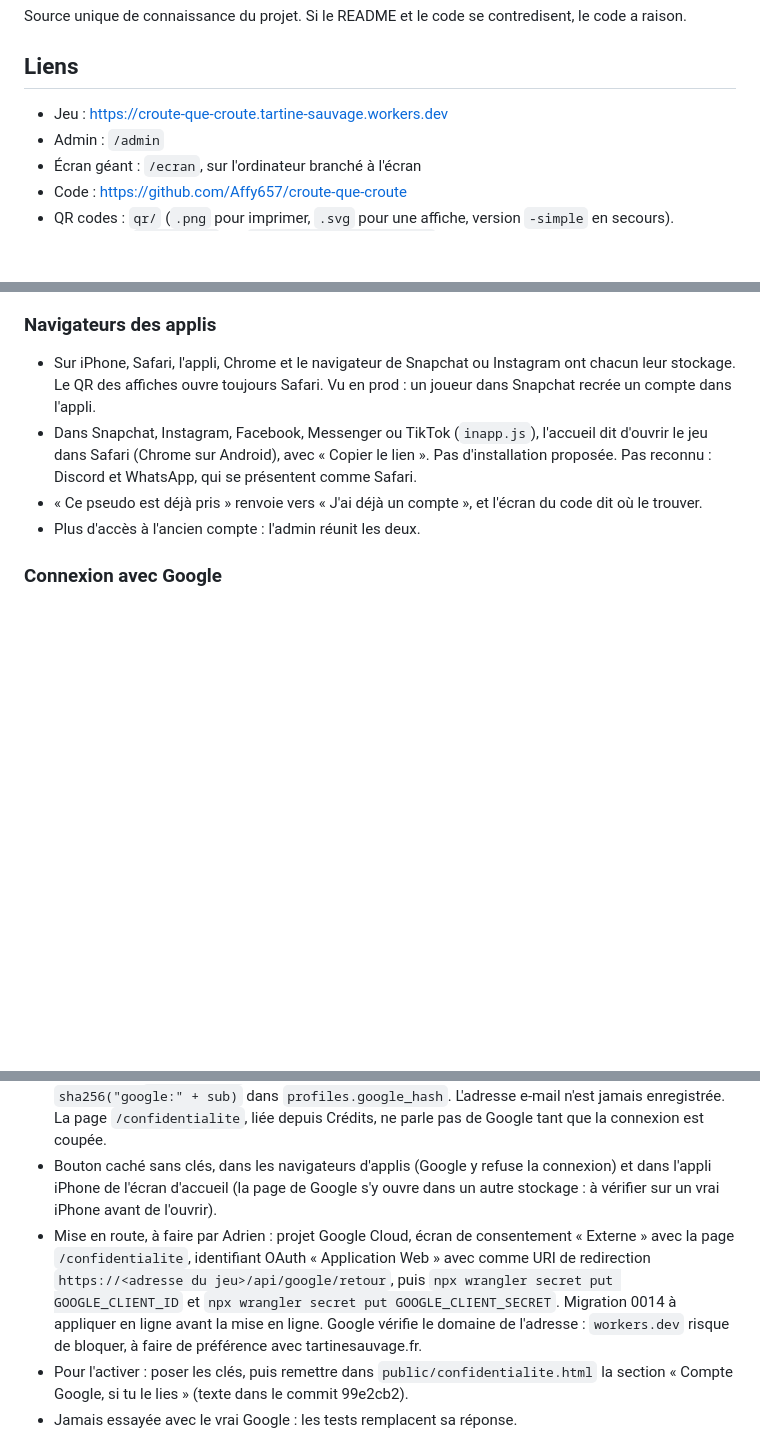
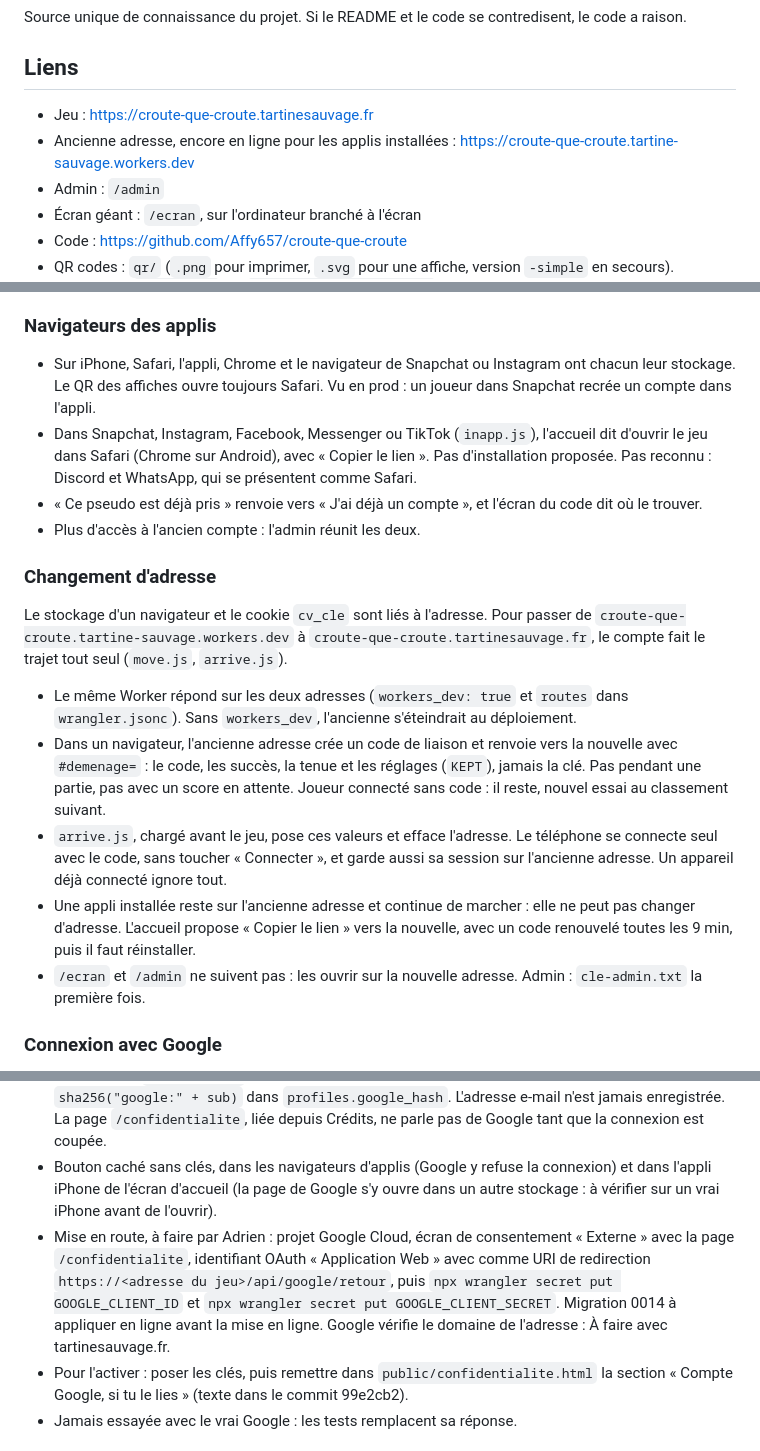
Before and after one commit to Affy657/croute-que-croute, a Markdown page: README.md, 3 parts joined by grey strips. GitHub-like rendering; blank space fills up the shorter version.

```diff
--- a/README.md
+++ b/README.md
@@ -10,7 +10,8 @@ Source unique de connaissance du projet. Si le README et le code se contredisent
 
 ## Liens
 
-- Jeu : https://croute-que-croute.tartine-sauvage.workers.dev
+- Jeu : https://croute-que-croute.tartinesauvage.fr
+- Ancienne adresse, encore en ligne pour les applis installées : https://croute-que-croute.tartine-sauvage.workers.dev
 - Admin : `/admin`
 - Écran géant : `/ecran`, sur l'ordinateur branché à l'écran
 - Code : https://github.com/Affy657/croute-que-croute
@@ -323,6 +324,16 @@ Le robot d'équité dit si le jeu est faisable, pas s'il est bien dosé. Pour le
 - « Ce pseudo est déjà pris » renvoie vers « J'ai déjà un compte », et l'écran du code dit où le trouver.
 - Plus d'accès à l'ancien compte : l'admin réunit les deux.
 
+### Changement d'adresse
+
+Le stockage d'un navigateur et le cookie `cv_cle` sont liés à l'adresse. Pour passer de `croute-que-croute.tartine-sauvage.workers.dev` à `croute-que-croute.tartinesauvage.fr`, le compte fait le trajet tout seul (`move.js`, `arrive.js`).
+
+- Le même Worker répond sur les deux adresses (`workers_dev: true` et `routes` dans `wrangler.jsonc`). Sans `workers_dev`, l'ancienne s'éteindrait au déploiement.
+- Dans un navigateur, l'ancienne adresse crée un code de liaison et renvoie vers la nouvelle avec `#demenage=` : le code, les succès, la tenue et les réglages (`KEPT`), jamais la clé. Pas pendant une partie, pas avec un score en attente. Joueur connecté sans code : il reste, nouvel essai au classement suivant.
+- `arrive.js`, chargé avant le jeu, pose ces valeurs et efface l'adresse. Le téléphone se connecte seul avec le code, sans toucher « Connecter », et garde aussi sa session sur l'ancienne adresse. Un appareil déjà connecté ignore tout.
+- Une appli installée reste sur l'ancienne adresse et continue de marcher : elle ne peut pas changer d'adresse. L'accueil propose « Copier le lien » vers la nouvelle, avec un code renouvelé toutes les 9 min, puis il faut réinstaller.
+- `/ecran` et `/admin` ne suivent pas : les ouvrir sur la nouvelle adresse. Admin : `cle-admin.txt` la première fois.
+
 ### Connexion avec Google
 
 Désactivée en prod tant qu'on n'a pas le nom de domaine : sans les clés, les 3 routes répondent 404, les boutons restent cachés et un `#google=` tapé à la main est ignoré. La migration 0014 est appliquée, sa colonne et sa table restent vides.
@@ -332,7 +343,7 @@ Pour retrouver son compte sur un nouvel appareil sans code. Lier ou délier : Pa
 - Le serveur parle à Google lui-même (`src/routes/google.ts`) : `POST /api/google/start` note la demande dans `google_states` (10 min, un seul usage) et pose le cookie `cv_google`, puis Google renvoie sur `GET /api/google/retour`, qui compare le cookie, échange le code et revient sur `/#google=<résultat>`. Aucun script Google dans la page, la politique de sécurité ne change pas.
 - On demande `openid email`, parce que la documentation de Google l'exige, mais on ne garde que `sha256("google:" + sub)` dans `profiles.google_hash`. L'adresse e-mail n'est jamais enregistrée. La page `/confidentialite`, liée depuis Crédits, ne parle pas de Google tant que la connexion est coupée.
 - Bouton caché sans clés, dans les navigateurs d'applis (Google y refuse la connexion) et dans l'appli iPhone de l'écran d'accueil (la page de Google s'y ouvre dans un autre stockage : à vérifier sur un vrai iPhone avant de l'ouvrir).
-- Mise en route, à faire par Adrien : projet Google Cloud, écran de consentement « Externe » avec la page `/confidentialite`, identifiant OAuth « Application Web » avec comme URI de redirection `https://<adresse du jeu>/api/google/retour`, puis `npx wrangler secret put GOOGLE_CLIENT_ID` et `npx wrangler secret put GOOGLE_CLIENT_SECRET`. Migration 0014 à appliquer en ligne avant la mise en ligne. Google vérifie le domaine de l'adresse : `workers.dev` risque de bloquer, à faire de préférence avec tartinesauvage.fr.
+- Mise en route, à faire par Adrien : projet Google Cloud, écran de consentement « Externe » avec la page `/confidentialite`, identifiant OAuth « Application Web » avec comme URI de redirection `https://<adresse du jeu>/api/google/retour`, puis `npx wrangler secret put GOOGLE_CLIENT_ID` et `npx wrangler secret put GOOGLE_CLIENT_SECRET`. Migration 0014 à appliquer en ligne avant la mise en ligne. Google vérifie le domaine de l'adresse : À faire avec tartinesauvage.fr.
 - Pour l'activer : poser les clés, puis remettre dans `public/confidentialite.html` la section « Compte Google, si tu le lies » (texte dans le commit 99e2cb2).
 - Jamais essayée avec le vrai Google : les tests remplacent sa réponse.
 
```
Also changed, not shown: other parts of README.md (+4 -2 lines), qr/croute-que-croute-simple.png, qr/croute-que-croute.png, 15 other files.
